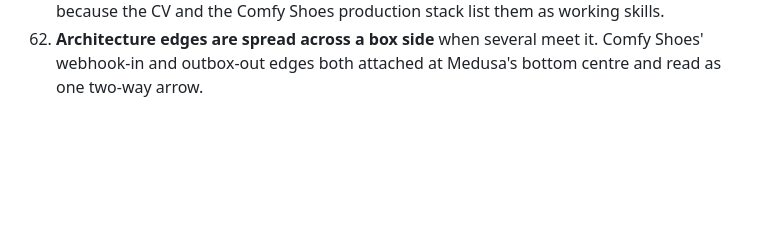
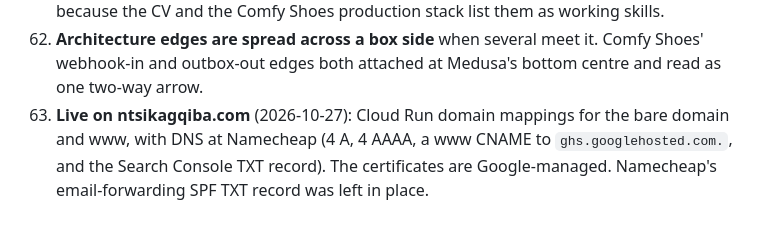
Before and after one commit to Zanemvula/Portfolio-Website, a Markdown page: DECISIONS.md, the part around the change. Rendered like a GitHub page; blank space fills up the shorter version.

Commit message:
docs: ntsikagqiba.com is live
Co-Authored-By: Claude Opus 5.5 <noreply@anthropic.com>
Claude-Session: https://claude.ai/code/session_01H5ZdrerPbHW7fu7dhPQipM

```diff
--- a/DECISIONS.md
+++ b/DECISIONS.md
@@ -90,3 +90,4 @@ Ntsika's verdict on the first build: it "missed the design and feeling of the Sh
 60. **The health route is `/health`, not `/healthz`.** The first deploy (revision `portfolio-00001-p2m`) went live, but its smoke test failed with a 404 on `/healthz`. Cloud Run's front end reserves URL paths ending in `z` and answers them itself, so the request never reached Caddy. The local container test in CI could not catch this, because it doesn't go through Google's front end.
 61. **Project facts now come from Ntsika's CV (2026-10, 3 pages) and his two public case studies** ([comfy-shoes-case-study](https://github.com/Zanemvula/comfy-shoes-case-study), "published with the company's permission"; [chatly-case-study](https://github.com/Zanemvula/chatly-case-study)). They take the room for Chatly from "backend engineer" to founder of Vularis (Pty) Ltd. Chatly is therefore `confidential: false`: it is neither an employer's nor a client's system. RetailBridge now reads "7,610 SKUs tagged, integrated with IQ Retail stock exports", as the CV says. The earlier brief's "connected to the online store" is left out until Ntsika confirms it. Years without a source stay TODO. A project listed under the Sep 2026 role is not proof it started in 2026. Docker and CI/CD lose the apprenticeship mark, because the CV and the Comfy Shoes production stack list them as working skills.
 62. **Architecture edges are spread across a box side** when several meet it. Comfy Shoes' webhook-in and outbox-out edges both attached at Medusa's bottom centre and read as one two-way arrow.
+63. **Live on ntsikagqiba.com** (2026-10-27): Cloud Run domain mappings for the bare domain and www, with DNS at Namecheap (4 A, 4 AAAA, a www CNAME to `ghs.googlehosted.com.`, and the Search Console TXT record). The certificates are Google-managed. Namecheap's email-forwarding SPF TXT record was left in place.
```
Also changed, not shown: TODO.md (+2 -2 lines).
